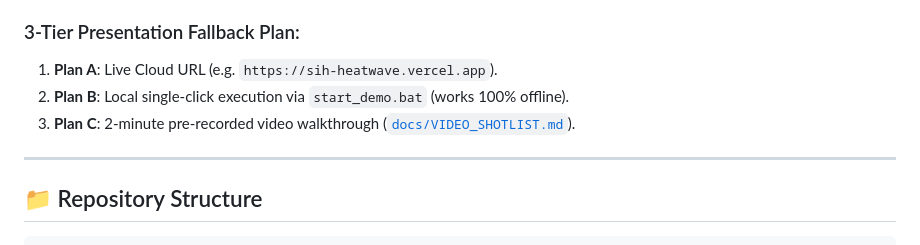
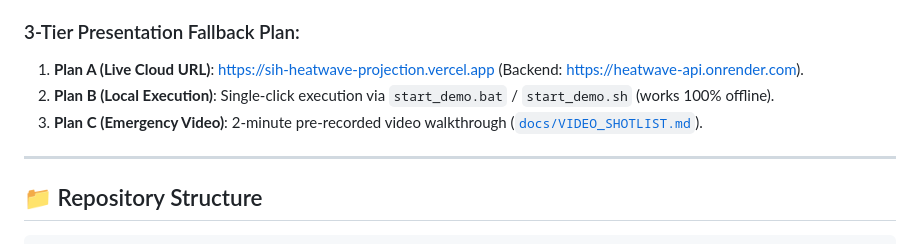
Before and after one commit to rakeshkar1717-oss/sih26083-heatwave-warning, a Markdown page: README.md, the part around the change. Drawn GitHub-style.

Commit message:
docs: add live production deployment URLs for Vercel and Render

```diff
--- a/README.md
+++ b/README.md
@@ -181,9 +181,9 @@ The platform is designed to deploy on 100% free cloud tiers with zero committed
 * **Deployment Guide**: See [`DEPLOY.md`](DEPLOY.md) for step-by-step click paths and environment variable settings.
 
 ### 3-Tier Presentation Fallback Plan:
-1. **Plan A**: Live Cloud URL (e.g. `https://sih-heatwave.vercel.app`).
-2. **Plan B**: Local single-click execution via `start_demo.bat` (works 100% offline).
-3. **Plan C**: 2-minute pre-recorded video walkthrough ([`docs/VIDEO_SHOTLIST.md`](docs/VIDEO_SHOTLIST.md)).
+1. **Plan A (Live Cloud URL)**: [https://sih-heatwave-projection.vercel.app](https://sih-heatwave-projection.vercel.app) (Backend: [https://heatwave-api.onrender.com](https://heatwave-api.onrender.com)).
+2. **Plan B (Local Execution)**: Single-click execution via `start_demo.bat` / `start_demo.sh` (works 100% offline).
+3. **Plan C (Emergency Video)**: 2-minute pre-recorded video walkthrough ([`docs/VIDEO_SHOTLIST.md`](docs/VIDEO_SHOTLIST.md)).
 
 ---
 
```
